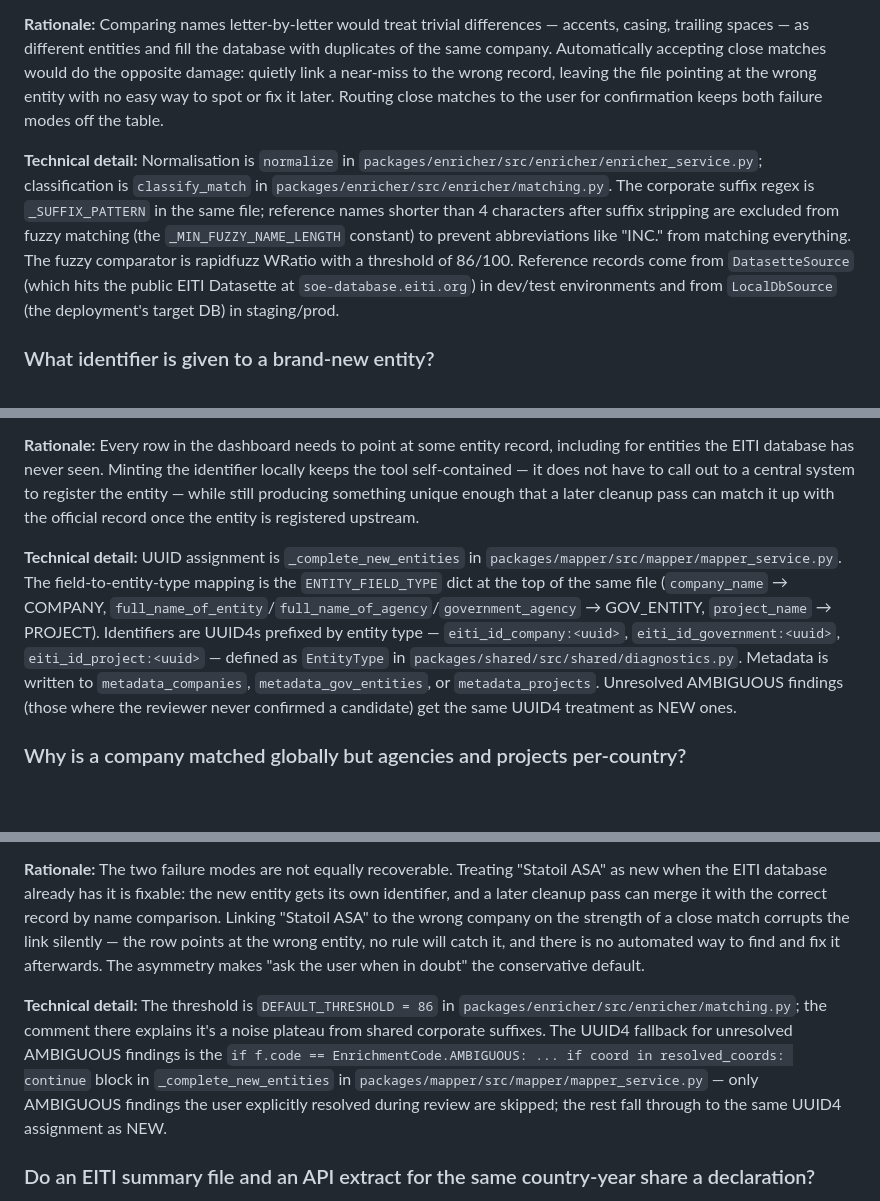
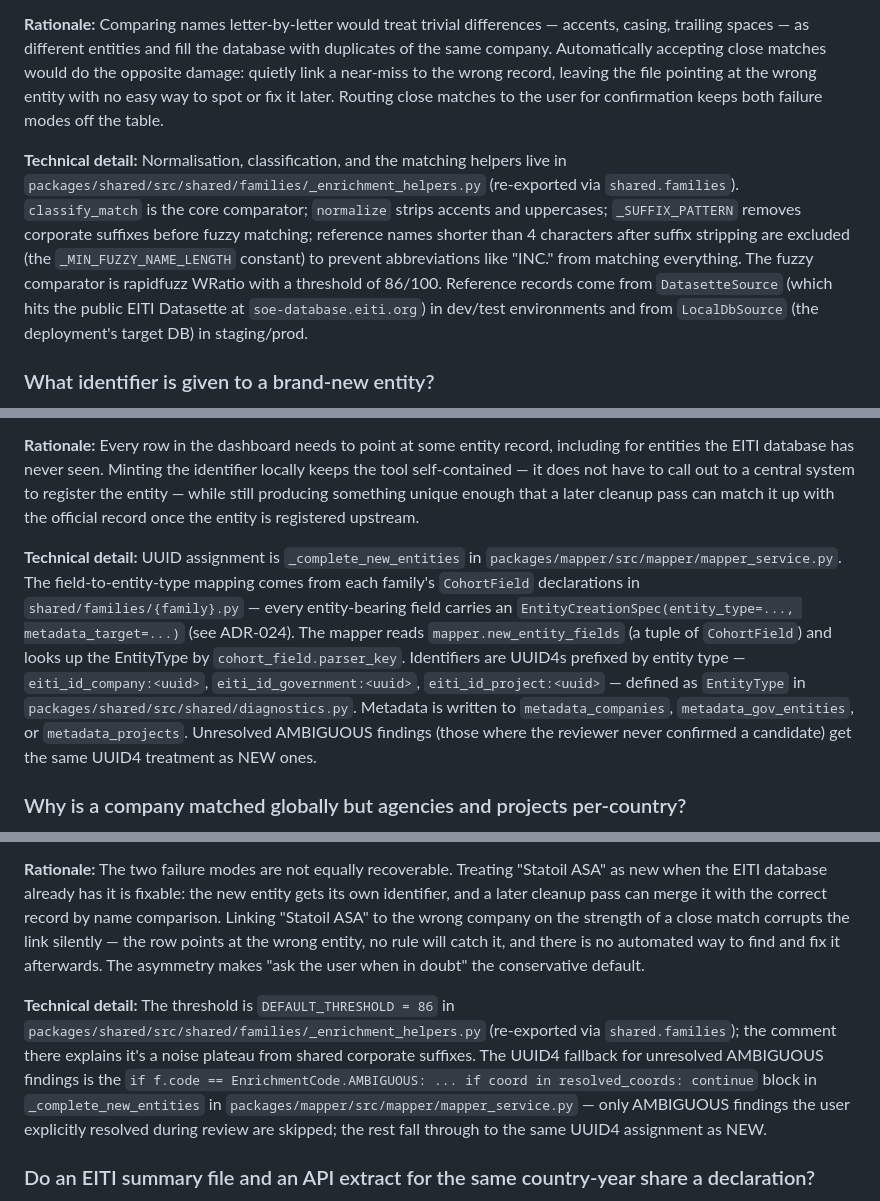
Before and after one commit to civicliteracies/eiti-importer-decisions, a Markdown page: decision-log.md, 3 parts joined by grey strips. Rendered like a GitHub page; blank space fills up the shorter version.

Commit message:
Update decision log from 2019826f

```diff
--- a/decision-log.md
+++ b/decision-log.md
@@ -654,7 +654,7 @@ On a tablet in portrait (between about 480 and 768 pixels), the Files pane stays
 
 **Rationale:** Comparing names letter-by-letter would treat trivial differences — accents, casing, trailing spaces — as different entities and fill the database with duplicates of the same company. Automatically accepting close matches would do the opposite damage: quietly link a near-miss to the wrong record, leaving the file pointing at the wrong entity with no easy way to spot or fix it later. Routing close matches to the user for confirmation keeps both failure modes off the table.
 
-**Technical detail:** Normalisation is `normalize` in `packages/enricher/src/enricher/enricher_service.py`; classification is `classify_match` in `packages/enricher/src/enricher/matching.py`. The corporate suffix regex is `_SUFFIX_PATTERN` in the same file; reference names shorter than 4 characters after suffix stripping are excluded from fuzzy matching (the `_MIN_FUZZY_NAME_LENGTH` constant) to prevent abbreviations like "INC." from matching everything. The fuzzy comparator is rapidfuzz WRatio with a threshold of 86/100. Reference records come from `DatasetteSource` (which hits the public EITI Datasette at `soe-database.eiti.org`) in dev/test environments and from `LocalDbSource` (the deployment's target DB) in staging/prod.
+**Technical detail:** Normalisation, classification, and the matching helpers live in `packages/shared/src/shared/families/_enrichment_helpers.py` (re-exported via `shared.families`). `classify_match` is the core comparator; `normalize` strips accents and uppercases; `_SUFFIX_PATTERN` removes corporate suffixes before fuzzy matching; reference names shorter than 4 characters after suffix stripping are excluded (the `_MIN_FUZZY_NAME_LENGTH` constant) to prevent abbreviations like "INC." from matching everything. The fuzzy comparator is rapidfuzz WRatio with a threshold of 86/100. Reference records come from `DatasetteSource` (which hits the public EITI Datasette at `soe-database.eiti.org`) in dev/test environments and from `LocalDbSource` (the deployment's target DB) in staging/prod.
 
 ### What identifier is given to a brand-new entity?
 <!-- scenario: trust-the-data; topic: entity-resolution -->
@@ -665,7 +665,7 @@ On a tablet in portrait (between about 480 and 768 pixels), the Files pane stays
 
 **Rationale:** Every row in the dashboard needs to point at some entity record, including for entities the EITI database has never seen. Minting the identifier locally keeps the tool self-contained — it does not have to call out to a central system to register the entity — while still producing something unique enough that a later cleanup pass can match it up with the official record once the entity is registered upstream.
 
-**Technical detail:** UUID assignment is `_complete_new_entities` in `packages/mapper/src/mapper/mapper_service.py`. The field-to-entity-type mapping is the `ENTITY_FIELD_TYPE` dict at the top of the same file (`company_name` → COMPANY, `full_name_of_entity`/`full_name_of_agency`/`government_agency` → GOV_ENTITY, `project_name` → PROJECT). Identifiers are UUID4s prefixed by entity type — `eiti_id_company:<uuid>`, `eiti_id_government:<uuid>`, `eiti_id_project:<uuid>` — defined as `EntityType` in `packages/shared/src/shared/diagnostics.py`. Metadata is written to `metadata_companies`, `metadata_gov_entities`, or `metadata_projects`. Unresolved AMBIGUOUS findings (those where the reviewer never confirmed a candidate) get the same UUID4 treatment as NEW ones.
+**Technical detail:** UUID assignment is `_complete_new_entities` in `packages/mapper/src/mapper/mapper_service.py`. The field-to-entity-type mapping comes from each family's `CohortField` declarations in `shared/families/{family}.py` — every entity-bearing field carries an `EntityCreationSpec(entity_type=..., metadata_target=...)` (see ADR-024). The mapper reads `mapper.new_entity_fields` (a tuple of `CohortField`) and looks up the EntityType by `cohort_field.parser_key`. Identifiers are UUID4s prefixed by entity type — `eiti_id_company:<uuid>`, `eiti_id_government:<uuid>`, `eiti_id_project:<uuid>` — defined as `EntityType` in `packages/shared/src/shared/diagnostics.py`. Metadata is written to `metadata_companies`, `metadata_gov_entities`, or `metadata_projects`. Unresolved AMBIGUOUS findings (those where the reviewer never confirmed a candidate) get the same UUID4 treatment as NEW ones.
 
 ### Why is a company matched globally but agencies and projects per-country?
 <!-- scenario: trust-the-data; topic: entity-resolution -->
@@ -734,7 +734,7 @@ On a tablet in portrait (between about 480 and 768 pixels), the Files pane stays
 
 **Rationale:** The two failure modes are not equally recoverable. Treating "Statoil ASA" as new when the EITI database already has it is fixable: the new entity gets its own identifier, and a later cleanup pass can merge it with the correct record by name comparison. Linking "Statoil ASA" to the wrong company on the strength of a close match corrupts the link silently — the row points at the wrong entity, no rule will catch it, and there is no automated way to find and fix it afterwards. The asymmetry makes "ask the user when in doubt" the conservative default.
 
-**Technical detail:** The threshold is `DEFAULT_THRESHOLD = 86` in `packages/enricher/src/enricher/matching.py`; the comment there explains it's a noise plateau from shared corporate suffixes. The UUID4 fallback for unresolved AMBIGUOUS findings is the `if f.code == EnrichmentCode.AMBIGUOUS: ... if coord in resolved_coords: continue` block in `_complete_new_entities` in `packages/mapper/src/mapper/mapper_service.py` — only AMBIGUOUS findings the user explicitly resolved during review are skipped; the rest fall through to the same UUID4 assignment as NEW.
+**Technical detail:** The threshold is `DEFAULT_THRESHOLD = 86` in `packages/shared/src/shared/families/_enrichment_helpers.py` (re-exported via `shared.families`); the comment there explains it's a noise plateau from shared corporate suffixes. The UUID4 fallback for unresolved AMBIGUOUS findings is the `if f.code == EnrichmentCode.AMBIGUOUS: ... if coord in resolved_coords: continue` block in `_complete_new_entities` in `packages/mapper/src/mapper/mapper_service.py` — only AMBIGUOUS findings the user explicitly resolved during review are skipped; the rest fall through to the same UUID4 assignment as NEW.
 
 ### Do an EITI summary file and an API extract for the same country-year share a declaration?
 <!-- scenario: avoid-duplicate-imports; topic: entity-resolution -->
```
